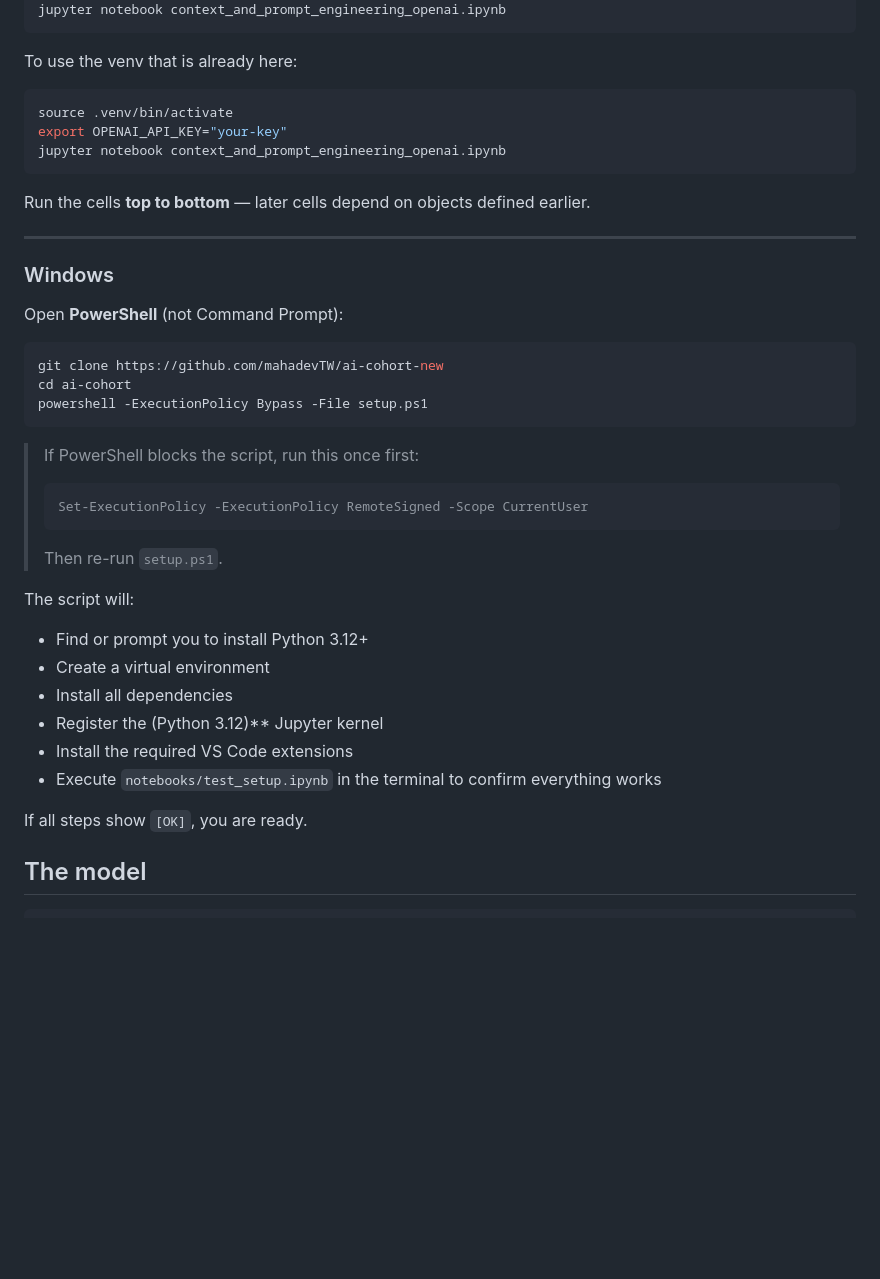
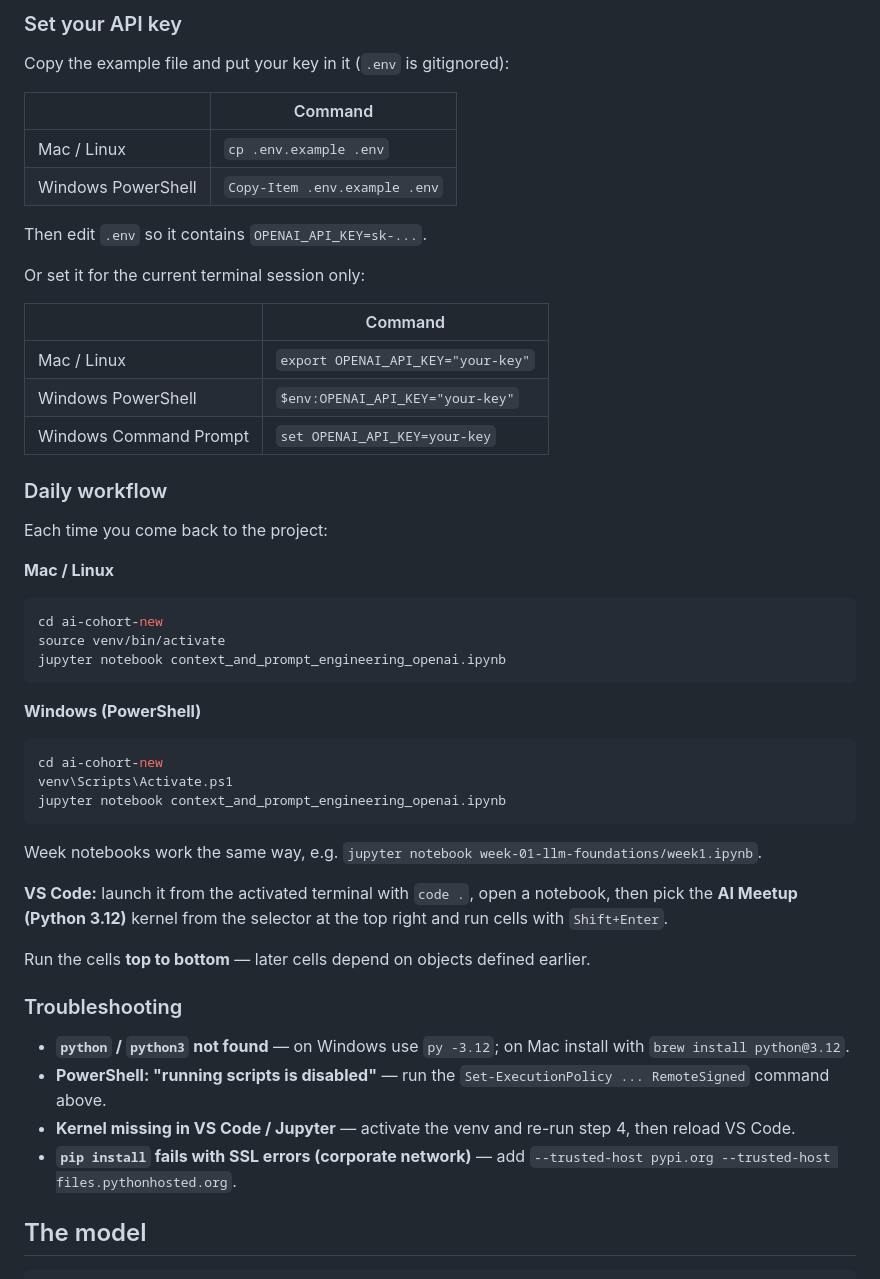
Before and after one commit to mahadevTW/ai-cohort-new, a Markdown page: README.md, the part around one of its changes. GitHub-like rendering; blank space fills up the shorter version.

````diff
--- a/README.md
+++ b/README.md
@@ -27,43 +92,54 @@ export OPENAI_API_KEY="your-key"
+### Set your API key
+
+Copy the example file and put your key in it (`.env` is gitignored):
+
+| | Command |
+|---|---|
+| Mac / Linux | `cp .env.example .env` |
+| Windows PowerShell | `Copy-Item .env.example .env` |
+
+Then edit `.env` so it contains `OPENAI_API_KEY=sk-...`.
+
+Or set it for the current terminal session only:
+
+| | Command |
+|---|---|
+| Mac / Linux | `export OPENAI_API_KEY="your-key"` |
+| Windows PowerShell | `$env:OPENAI_API_KEY="your-key"` |
+| Windows Command Prompt | `set OPENAI_API_KEY=your-key` |
+
+### Daily workflow
+
+Each time you come back to the project:
+
+**Mac / Linux**
+
+```bash
+cd ai-cohort-new
+source venv/bin/activate
 jupyter notebook context_and_prompt_engineering_openai.ipynb
 ```
 
-To use the venv that is already here:
+**Windows (PowerShell)**
 
-```bash
-source .venv/bin/activate
-export OPENAI_API_KEY="your-key"
+```powershell
+cd ai-cohort-new
+venv\Scripts\Activate.ps1
 jupyter notebook context_and_prompt_engineering_openai.ipynb
 ```
 
+Week notebooks work the same way, e.g. `jupyter notebook week-01-llm-foundations/week1.ipynb`.
+
+**VS Code:** launch it from the activated terminal with `code .`, open a notebook, then pick the **AI Meetup (Python 3.12)** kernel from the selector at the top right and run cells with `Shift+Enter`.
+
 Run the cells **top to bottom** — later cells depend on objects defined earlier.
 
----
-### Windows
+### Troubleshooting
 
-Open **PowerShell** (not Command Prompt):
-
-```powershell
-git clone https://github.com/mahadevTW/ai-cohort-new
-cd ai-cohort
-powershell -ExecutionPolicy Bypass -File setup.ps1
-```
-
-> If PowerShell blocks the script, run this once first:
-> ```powershell
-> Set-ExecutionPolicy -ExecutionPolicy RemoteSigned -Scope CurrentUser
-> ```
-> Then re-run `setup.ps1`.
-
-The script will:
-- Find or prompt you to install Python 3.12+
-- Create a virtual environment
-- Install all dependencies
-- Register the (Python 3.12)** Jupyter kernel
-- Install the required VS Code extensions
-- Execute `notebooks/test_setup.ipynb` in the terminal to confirm everything works
-
-If all steps show `[OK]`, you are ready.
-
+* **`python` / `python3` not found** — on Windows use `py -3.12`; on Mac install with `brew install python@3.12`.
+* **PowerShell: "running scripts is disabled"** — run the `Set-ExecutionPolicy ... RemoteSigned` command above.
+* **Kernel missing in VS Code / Jupyter** — activate the venv and re-run step 4, then reload VS Code.
+* **`pip install` fails with SSL errors (corporate network)** — add `--trusted-host pypi.org --trusted-host files.pythonhosted.org`.
 
 ## The model
 
````
Also changed, not shown: other parts of README.md (+71 -6 lines).
